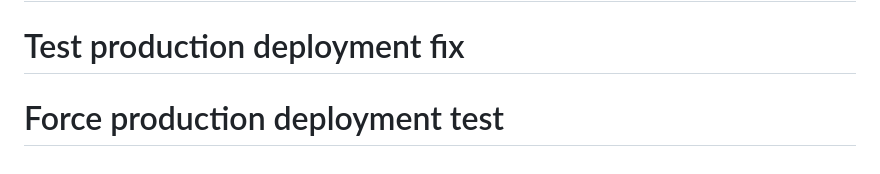
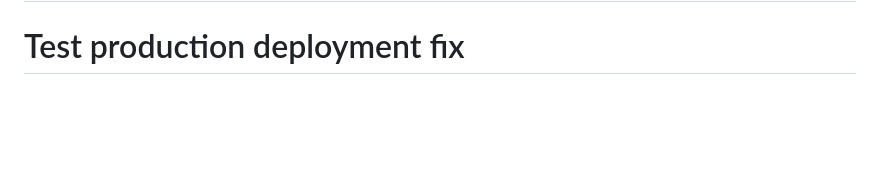
Before and after one commit to sabiut/qr-checkin-system, a Markdown page: README.md, the part around the change. Drawn GitHub-style; blank space fills up the shorter version.

Commit message:
fix pipeline issue

```diff
--- a/README.md
+++ b/README.md
@@ -137,4 +137,3 @@ The system is designed to work with limited internet connectivity:
 - Tickets can be downloaded and stored locally.
 # Pipeline test - fix container permissions
 # Test production deployment fix
-# Force production deployment test
```
